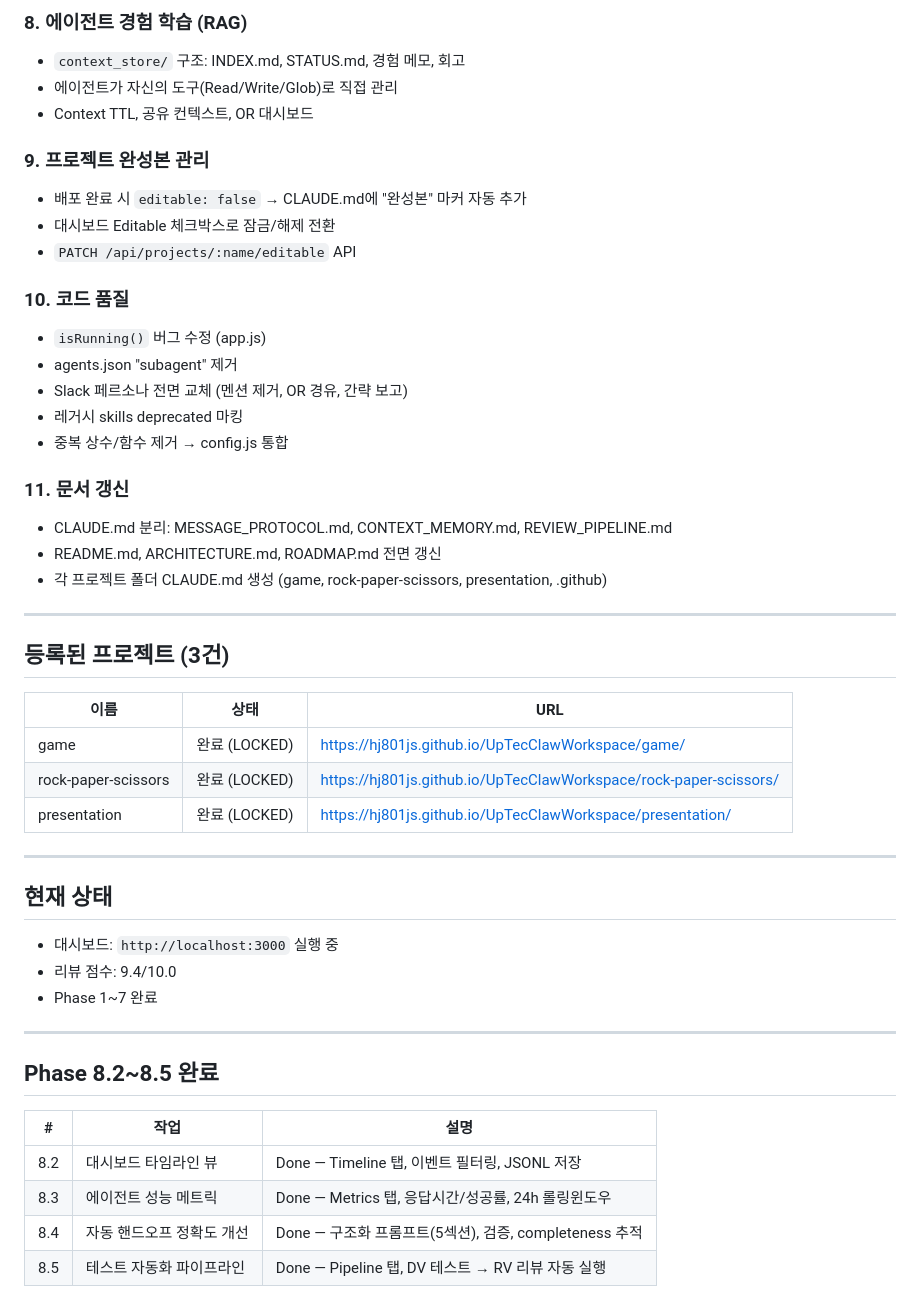
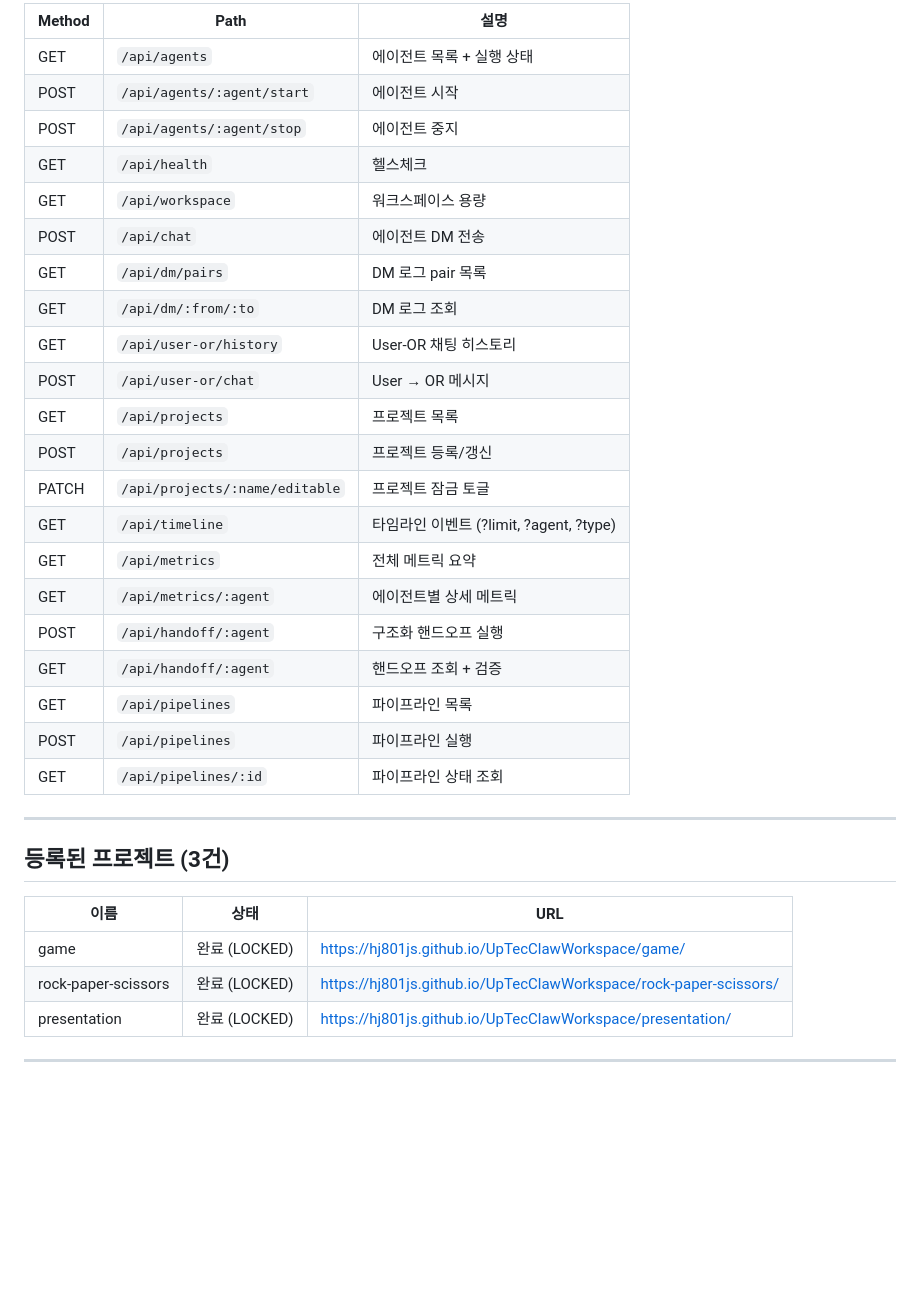
Before and after one commit to hj801js/UpTecClawWorkspace, a Markdown page: HANDOFF.md, the part around one of its changes. Rendered like a GitHub page; blank space fills up the shorter version.

```diff
--- a/HANDOFF.md
+++ b/HANDOFF.md
@@ -49,29 +44,32 @@
 
-### 8. 에이전트 경험 학습 (RAG)
-- `context_store/` 구조: INDEX.md, STATUS.md, 경험 메모, 회고
-- 에이전트가 자신의 도구(Read/Write/Glob)로 직접 관리
-- Context TTL, 공유 컨텍스트, OR 대시보드
-
-### 9. 프로젝트 완성본 관리
-- 배포 완료 시 `editable: false` → CLAUDE.md에 "완성본" 마커 자동 추가
-- 대시보드 Editable 체크박스로 잠금/해제 전환
-- `PATCH /api/projects/:name/editable` API
-
-### 10. 코드 품질
-- `isRunning()` 버그 수정 (app.js)
-- agents.json "subagent" 제거
-- Slack 페르소나 전면 교체 (멘션 제거, OR 경유, 간략 보고)
-- 레거시 skills deprecated 마킹
-- 중복 상수/함수 제거 → config.js 통합
-
-### 11. 문서 갱신
-- CLAUDE.md 분리: MESSAGE_PROTOCOL.md, CONTEXT_MEMORY.md, REVIEW_PIPELINE.md
-- README.md, ARCHITECTURE.md, ROADMAP.md 전면 갱신
-- 각 프로젝트 폴더 CLAUDE.md 생성 (game, rock-paper-scissors, presentation, .github)
+| Method | Path | 설명 |
+|--------|------|------|
+| GET | `/api/agents` | 에이전트 목록 + 실행 상태 |
+| POST | `/api/agents/:agent/start` | 에이전트 시작 |
+| POST | `/api/agents/:agent/stop` | 에이전트 중지 |
+| GET | `/api/health` | 헬스체크 |
+| GET | `/api/workspace` | 워크스페이스 용량 |
+| POST | `/api/chat` | 에이전트 DM 전송 |
+| GET | `/api/dm/pairs` | DM 로그 pair 목록 |
+| GET | `/api/dm/:from/:to` | DM 로그 조회 |
+| GET | `/api/user-or/history` | User-OR 채팅 히스토리 |
+| POST | `/api/user-or/chat` | User → OR 메시지 |
+| GET | `/api/projects` | 프로젝트 목록 |
+| POST | `/api/projects` | 프로젝트 등록/갱신 |
+| PATCH | `/api/projects/:name/editable` | 프로젝트 잠금 토글 |
+| GET | `/api/timeline` | 타임라인 이벤트 (?limit, ?agent, ?type) |
+| GET | `/api/metrics` | 전체 메트릭 요약 |
+| GET | `/api/metrics/:agent` | 에이전트별 상세 메트릭 |
+| POST | `/api/handoff/:agent` | 구조화 핸드오프 실행 |
+| GET | `/api/handoff/:agent` | 핸드오프 조회 + 검증 |
+| GET | `/api/pipelines` | 파이프라인 목록 |
+| POST | `/api/pipelines` | 파이프라인 실행 |
+| GET | `/api/pipelines/:id` | 파이프라인 상태 조회 |
 
 ---
 
 ## 등록된 프로젝트 (3건)
+
 | 이름 | 상태 | URL |
 |------|------|-----|
 | game | 완료 (LOCKED) | https://hj801js.github.io/UpTecClawWorkspace/game/ |
@@ -80,19 +78,3 @@
 
 ---
 
-## 현재 상태
-- 대시보드: `http://localhost:3000` 실행 중
-- 리뷰 점수: 9.4/10.0
-- Phase 1~7 완료
-
----
-
-## Phase 8.2~8.5 완료
-
-| # | 작업 | 설명 |
-|---|------|------|
-| 8.2 | 대시보드 타임라인 뷰 | Done — Timeline 탭, 이벤트 필터링, JSONL 저장 |
-| 8.3 | 에이전트 성능 메트릭 | Done — Metrics 탭, 응답시간/성공률, 24h 롤링윈도우 |
-| 8.4 | 자동 핸드오프 정확도 개선 | Done — 구조화 프롬프트(5섹션), 검증, completeness 추적 |
-| 8.5 | 테스트 자동화 파이프라인 | Done — Pipeline 탭, DV 테스트 → RV 리뷰 자동 실행 |
-
```
Also changed, not shown: other parts of HANDOFF.md (+44 -67 lines).
